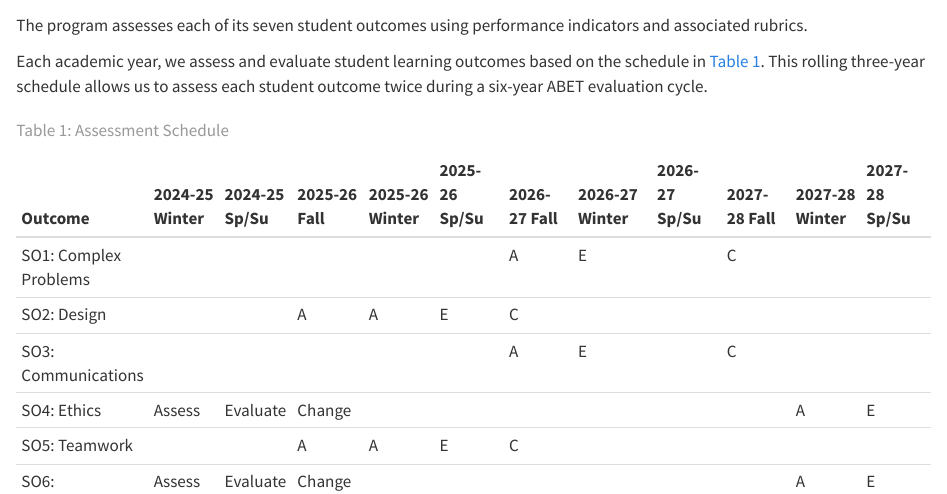
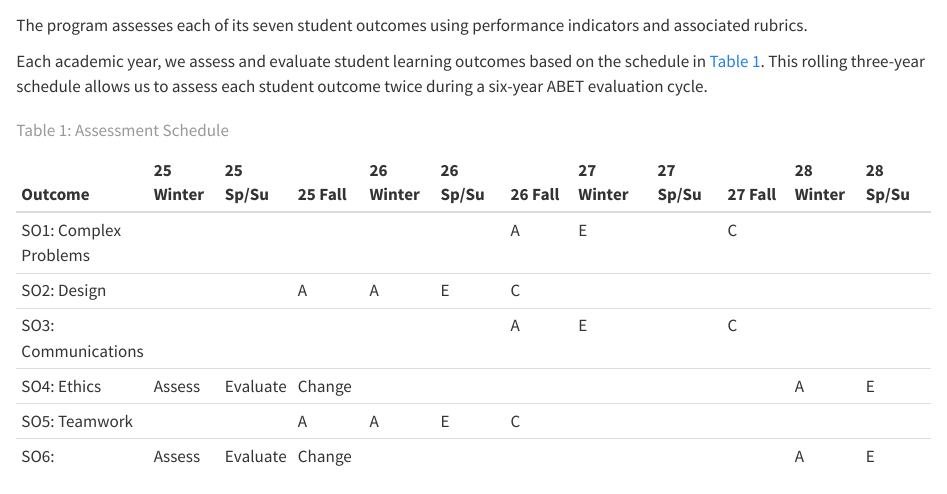
Before and after one commit to gregmacfarlane/byu-ce-assessment, a Quarto document (1_studentoutcomes.qmd): the page in a window 1100 px wide, from 60 px down. Rendered offline with R 4.5, knitr and Pandoc in place of Quarto, with nearby package versions; some code elsewhere in the file could not run offline.

Commit message:
Simplify years in the assessment table

```diff
--- a/1_studentoutcomes.qmd
+++ b/1_studentoutcomes.qmd
@@ -168,7 +168,7 @@ indicators and associated rubrics.
 Each academic year, we assess and evaluate student learning outcomes based on the schedule in @tbl-so-schedule. This rolling three-year schedule allows us to assess each student outcome twice during a six-year ABET evaluation cycle.
 
 
-| Outcome | 2024-25 Winter | 2024-25 Sp/Su | 2025-26 Fall | 2025-26 Winter | 2025-26 Sp/Su | 2026-27 Fall | 2026-27 Winter | 2026-27 Sp/Su | 2027-28 Fall | 2027-28 Winter | 2027-28 Sp/Su |
+| Outcome | 25 Winter | 25 Sp/Su | 25 Fall | 26 Winter | 26 Sp/Su | 26 Fall | 27 Winter | 27 Sp/Su | 27 Fall | 28 Winter | 28 Sp/Su |
 |:---|:---|:---|:---|:---|:---|:---|:---|:---|:---|:---|:---|
 | SO1: Complex Problems |  |  |  |  |  | A | E |  | C |  |  |
 | SO2: Design |  |  | A | A | E | C |  |  |  |  |  |
```
